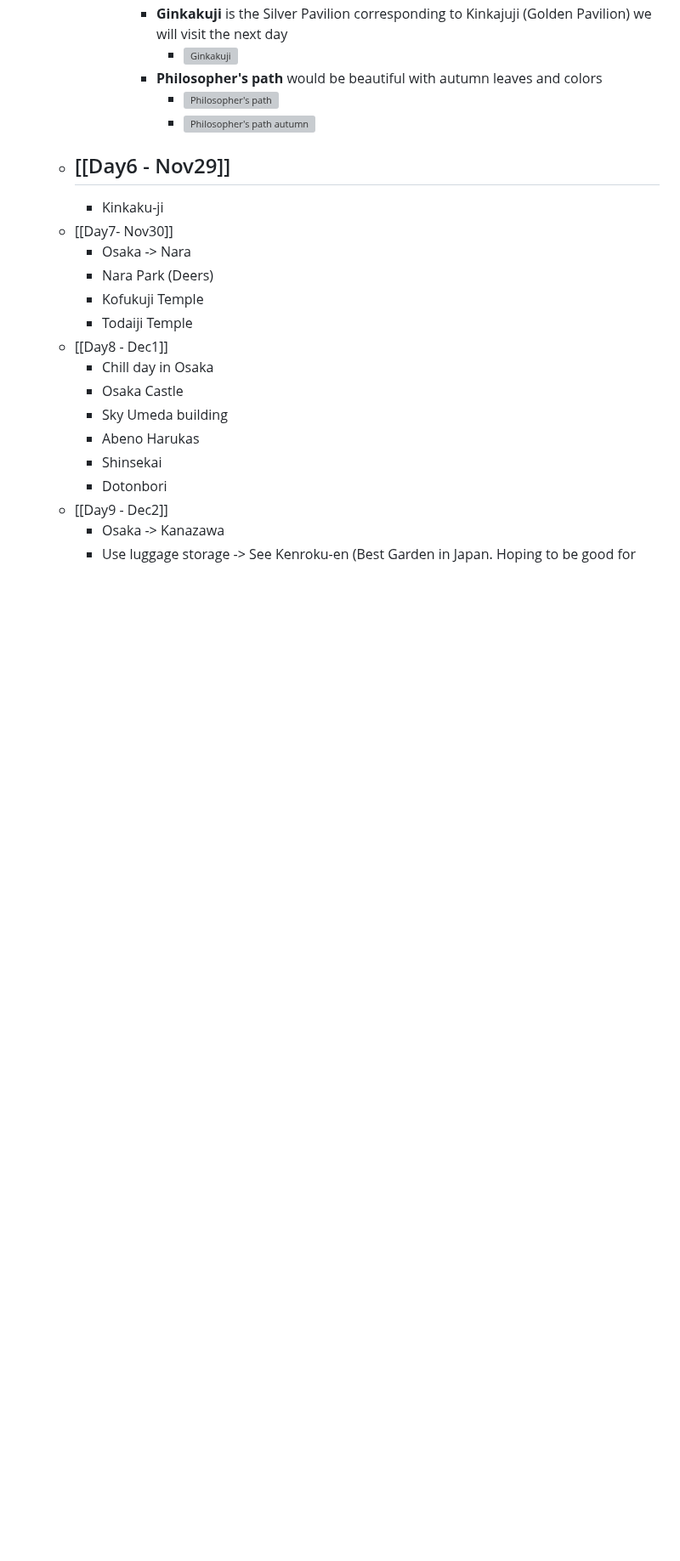
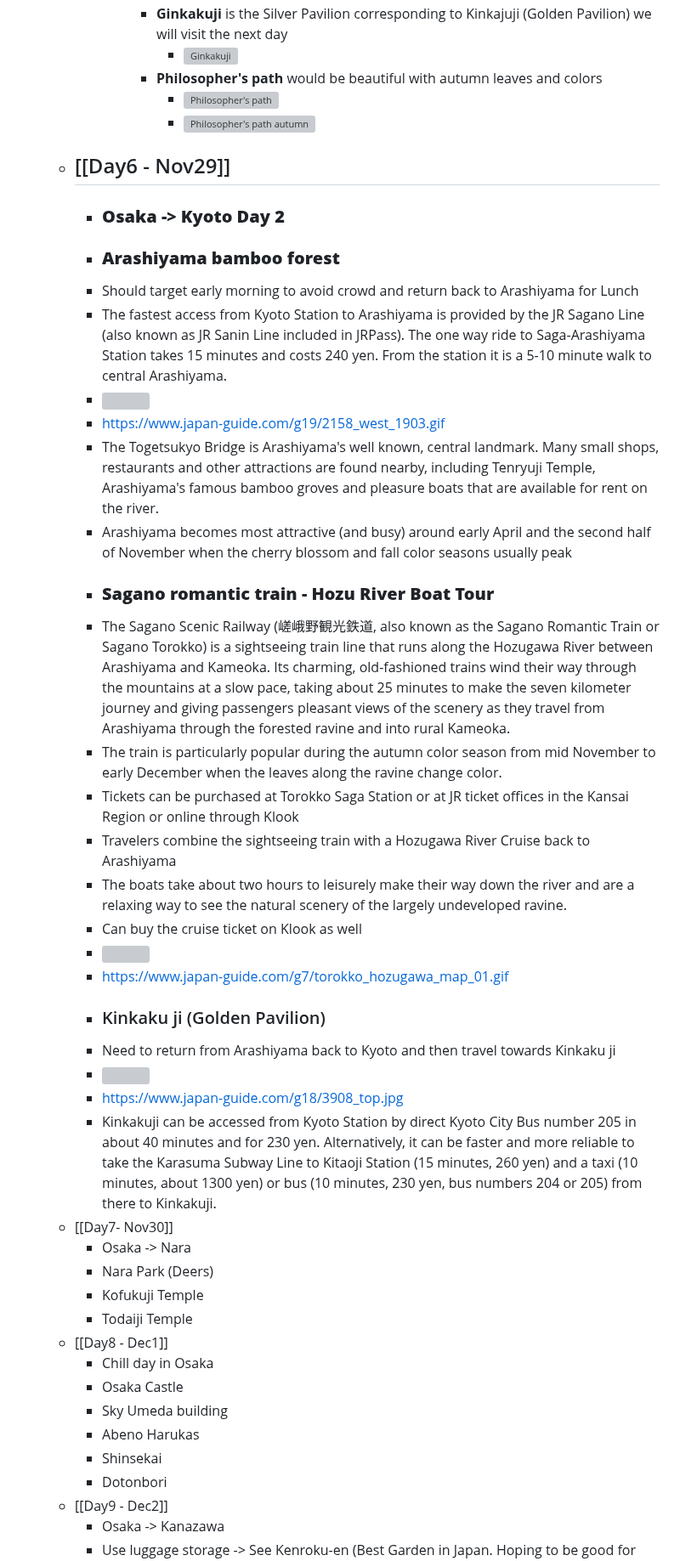
Before and after one commit to swamvenk/travel, a Markdown page: pages/Japan.md, the part around the change. Shown at 85% size. Rendered like a GitHub page; blank space fills up the shorter version; grey boxes are pictures that could not be loaded.

Commit message:
Fixing Day 6 missing updates

```diff
--- a/pages/Japan.md
+++ b/pages/Japan.md
@@ -99,7 +99,28 @@ public:: true
 					- ![Philosopher's path](https://www.japan-guide.com/g18/3906_top.jpg)
 					- ![Philosopher's path autumn](https://media.sharing-kyoto.com/articles/UsE9Y9pciH4XJgGIOyys1JoWwUoMs4ar52gSlnXn.jpeg)
 	- ## [[Day6 - Nov29]]
-		- Kinkaku-ji
+		- ### **Osaka -> Kyoto Day 2**
+		- ### **Arashiyama bamboo forest**
+		- Should target early morning to avoid crowd and return back to Arashiyama for Lunch
+		- The fastest access from Kyoto Station to Arashiyama is provided by the JR Sagano Line (also known as JR Sanin Line included in JRPass). The one way ride to Saga-Arashiyama Station takes 15 minutes and costs 240 yen. From the station it is a 5-10 minute walk to central Arashiyama.
+		- ![](https://www.japan-guide.com/g19/2158_west_1903.gif)
+		- https://www.japan-guide.com/g19/2158_west_1903.gif
+		- The Togetsukyo Bridge is Arashiyama's well known, central landmark. Many small shops, restaurants and other attractions are found nearby, including Tenryuji Temple, Arashiyama's famous bamboo groves and pleasure boats that are available for rent on the river.
+		- Arashiyama becomes most attractive (and busy) around early April and the second half of November when the cherry blossom and fall color seasons usually peak
+		- ### **Sagano romantic train - Hozu River Boat Tour**
+		- The Sagano Scenic Railway (嵯峨野観光鉄道, also known as the Sagano Romantic Train or Sagano Torokko) is a sightseeing train line that runs along the Hozugawa River between Arashiyama and Kameoka. Its charming, old-fashioned trains wind their way through the mountains at a slow pace, taking about 25 minutes to make the seven kilometer journey and giving passengers pleasant views of the scenery as they travel from Arashiyama through the forested ravine and into rural Kameoka.
+		- The train is particularly popular during the autumn color season from mid November to early December when the leaves along the ravine change color.
+		- Tickets can be purchased at Torokko Saga Station or at JR ticket offices in the Kansai Region or online through Klook
+		- Travelers combine the sightseeing train with a Hozugawa River Cruise back to Arashiyama
+		- The boats take about two hours to leisurely make their way down the river and are a relaxing way to see the natural scenery of the largely undeveloped ravine.
+		- Can buy the cruise ticket on Klook as well
+		- ![](https://www.japan-guide.com/g7/torokko_hozugawa_map_01.gif)
+		- https://www.japan-guide.com/g7/torokko_hozugawa_map_01.gif
+		- ### Kinkaku ji (Golden Pavilion)
+		- Need to return from Arashiyama back to Kyoto and then travel towards Kinkaku ji
+		- ![](https://www.japan-guide.com/g18/3908_top.jpg)
+		- https://www.japan-guide.com/g18/3908_top.jpg
+		- Kinkakuji can be accessed from Kyoto Station by direct Kyoto City Bus number 205 in about 40 minutes and for 230 yen. Alternatively, it can be faster and more reliable to take the Karasuma Subway Line to Kitaoji Station (15 minutes, 260 yen) and a taxi (10 minutes, about 1300 yen) or bus (10 minutes, 230 yen, bus numbers 204 or 205) from there to Kinkakuji.
 	- [[Day7- Nov30]]
 		- Osaka -> Nara
 		- Nara Park (Deers)
```
